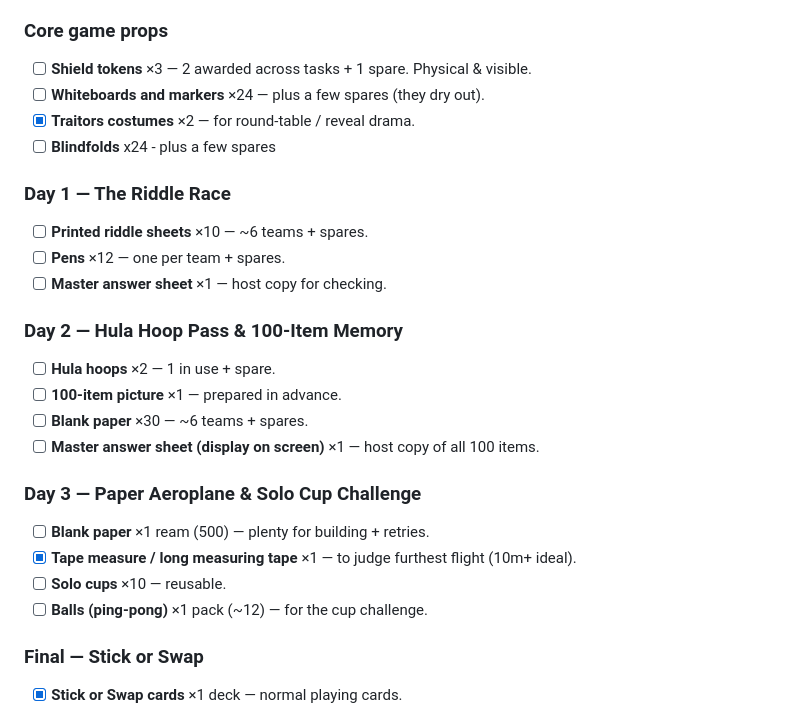
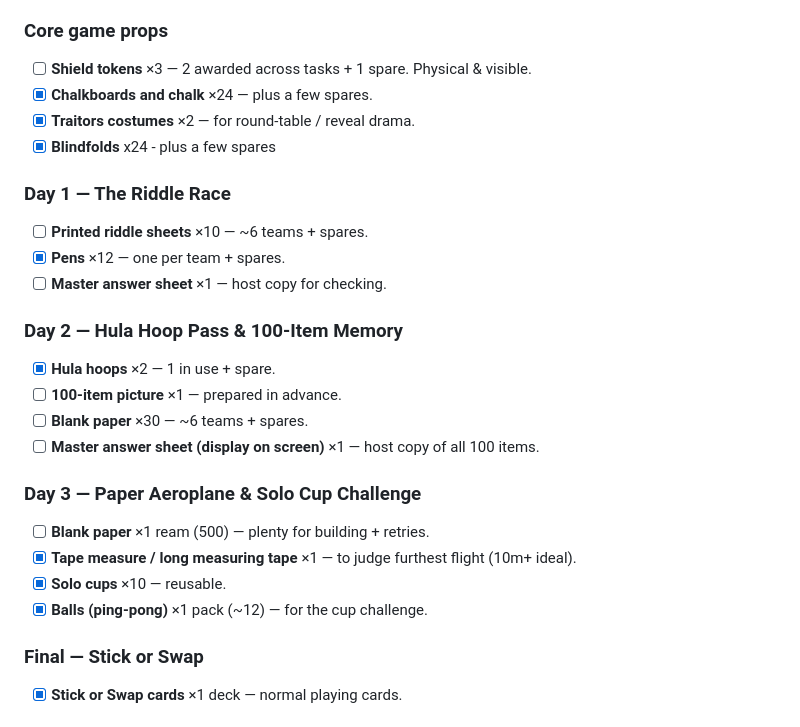
Before and after one commit to mjacobs95/traitors, a Markdown page: docs/game_plan.md, the part around the change. Drawn GitHub-style.

Commit message:
update shopping list

```diff
--- a/docs/game_plan.md
+++ b/docs/game_plan.md
@@ -97,17 +97,17 @@ Quantities assume **~24 players, 2 hosts**. Adjust if headcount changes.
 
 ### Core game props
 - [ ] **Shield tokens** ×3 — 2 awarded across tasks + 1 spare. Physical & visible.
-- [ ] **Whiteboards and markers** ×24 — plus a few spares (they dry out).
+- [x] **Chalkboards and chalk** ×24 — plus a few spares.
 - [x] **Traitors costumes** ×2 — for round-table / reveal drama.
-- [ ] **Blindfolds** x24 - plus a few spares
+- [x] **Blindfolds** x24 - plus a few spares
 
 ### Day 1 — The Riddle Race
 - [ ] **Printed riddle sheets** ×10 — ~6 teams + spares.
-- [ ] **Pens** ×12 — one per team + spares.
+- [x] **Pens** ×12 — one per team + spares.
 - [ ] **Master answer sheet** ×1 — host copy for checking.
 
 ### Day 2 — Hula Hoop Pass & 100-Item Memory
-- [ ] **Hula hoops** ×2 — 1 in use + spare.
+- [x] **Hula hoops** ×2 — 1 in use + spare.
 - [ ] **100-item picture** ×1 — prepared in advance.
 - [ ] **Blank paper** ×30 — ~6 teams + spares.
 - [ ] **Master answer sheet (display on screen)** ×1 — host copy of all 100 items.
@@ -115,8 +115,8 @@ Quantities assume **~24 players, 2 hosts**. Adjust if headcount changes.
 ### Day 3 — Paper Aeroplane & Solo Cup Challenge
 - [ ] **Blank paper** ×1 ream (500) — plenty for building + retries.
 - [x] **Tape measure / long measuring tape** ×1 — to judge furthest flight (10m+ ideal).
-- [ ] **Solo cups** ×10 — reusable.
-- [ ] **Balls (ping-pong)** ×1 pack (~12) — for the cup challenge.
+- [x] **Solo cups** ×10 — reusable.
+- [x] **Balls (ping-pong)** ×1 pack (~12) — for the cup challenge.
 
 ### Final — Stick or Swap
 - [x] **Stick or Swap cards** ×1 deck — normal playing cards.
```
